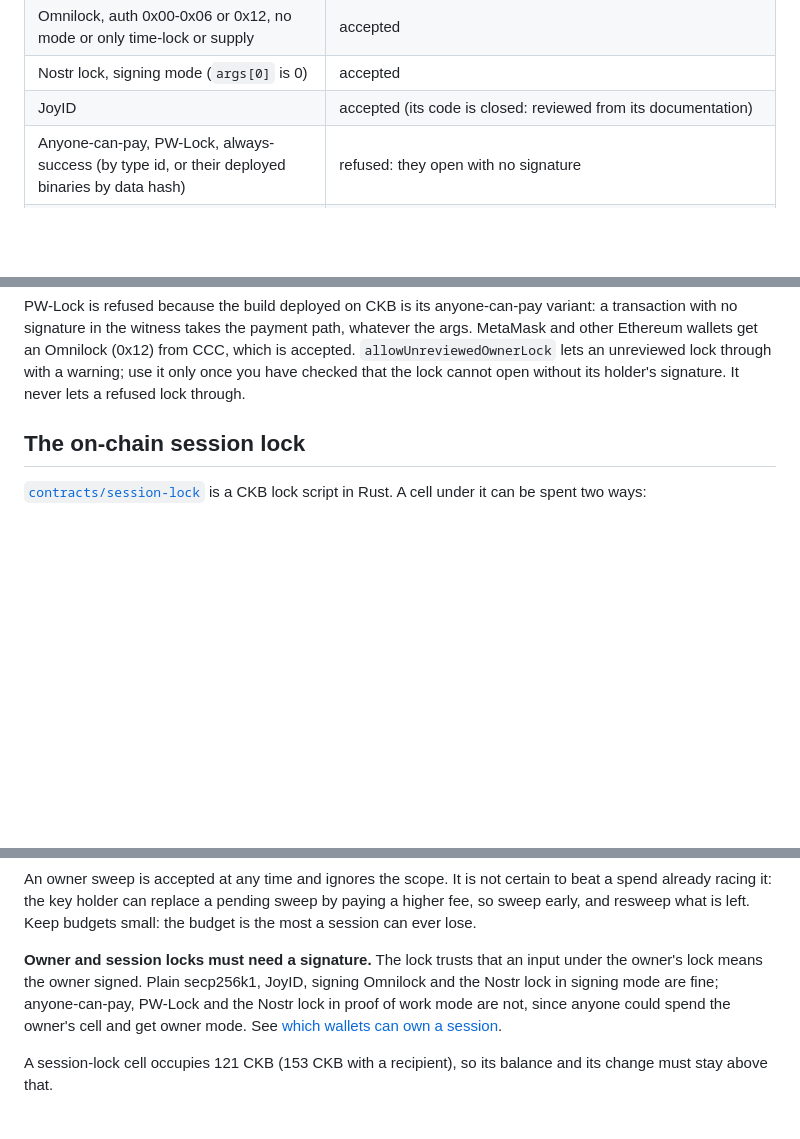
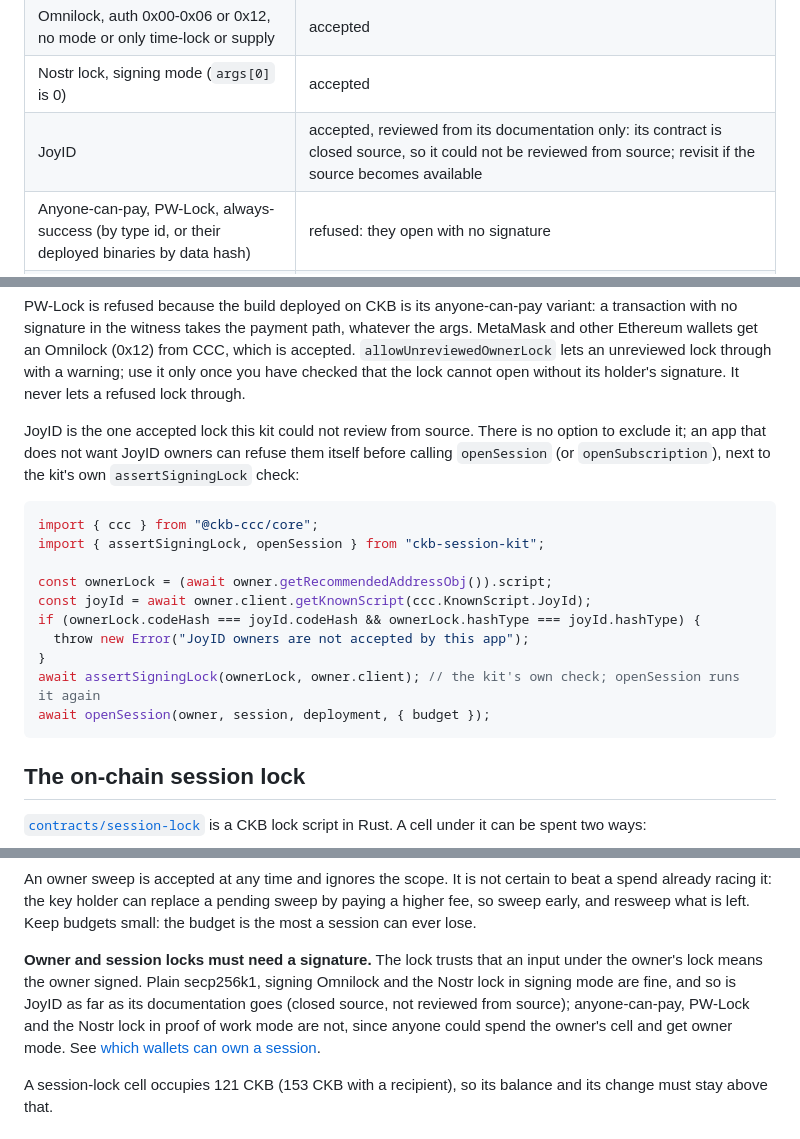
Before and after one commit to luongthanhtung03/ckb-session-kit, a Markdown page: README.md, 3 parts joined by grey strips. Drawn GitHub-style; blank space fills up the shorter version.

````diff
--- a/README.md
+++ b/README.md
@@ -482,7 +482,7 @@ of reviewed configurations:
 | secp256k1 (CKB default), secp256k1 multisig, with or without a since | accepted |
 | Omnilock, auth 0x00-0x06 or 0x12, no mode or only time-lock or supply | accepted |
 | Nostr lock, signing mode (`args[0]` is 0) | accepted |
-| JoyID | accepted (its code is closed: reviewed from its documentation) |
+| JoyID | accepted, reviewed from its documentation only: its contract is closed source, so it could not be reviewed from source; revisit if the source becomes available |
 | Anyone-can-pay, PW-Lock, always-success (by type id, or their deployed binaries by data hash) | refused: they open with no signature |
 | Omnilock in anyone-can-pay or administrator mode | refused |
 | Nostr lock in proof of work mode (`args[0]` not 0) | refused: anyone who does the work can unlock it |
@@ -494,6 +494,24 @@ whatever the args. MetaMask and other Ethereum wallets get an Omnilock (0x12)
 from CCC, which is accepted. `allowUnreviewedOwnerLock` lets an unreviewed lock
 through with a warning; use it only once you have checked that the lock cannot
 open without its holder's signature. It never lets a refused lock through.
+
+JoyID is the one accepted lock this kit could not review from source. There is
+no option to exclude it; an app that does not want JoyID owners can refuse them
+itself before calling `openSession` (or `openSubscription`), next to the kit's
+own `assertSigningLock` check:
+
+```ts
+import { ccc } from "@ckb-ccc/core";
+import { assertSigningLock, openSession } from "ckb-session-kit";
+
+const ownerLock = (await owner.getRecommendedAddressObj()).script;
+const joyId = await owner.client.getKnownScript(ccc.KnownScript.JoyId);
+if (ownerLock.codeHash === joyId.codeHash && ownerLock.hashType === joyId.hashType) {
+  throw new Error("JoyID owners are not accepted by this app");
+}
+await assertSigningLock(ownerLock, owner.client); // the kit's own check; openSession runs it again
+await openSession(owner, session, deployment, { budget });
+```
 
 ## The on-chain session lock
 
@@ -585,8 +603,9 @@ paying a higher fee, so sweep early, and resweep what is left. Keep budgets
 small: the budget is the most a session can ever lose.
 
 **Owner and session locks must need a signature.** The lock trusts that an input
-under the owner's lock means the owner signed. Plain secp256k1, JoyID, signing
-Omnilock and the Nostr lock in signing mode are fine; anyone-can-pay, PW-Lock and
+under the owner's lock means the owner signed. Plain secp256k1, signing
+Omnilock and the Nostr lock in signing mode are fine, and so is JoyID as far as
+its documentation goes (closed source, not reviewed from source); anyone-can-pay, PW-Lock and
 the Nostr lock in proof of work mode are not, since anyone could spend the
 owner's cell and get owner mode. See [which wallets can own a
 session](#which-wallets-can-own-a-session).
````
Also changed, not shown: docs/API.md (+19 -1 lines), docs/SECURITY-EVIDENCE.md (+7 -2 lines).
